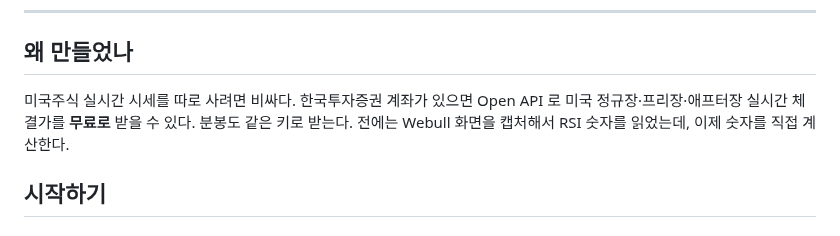
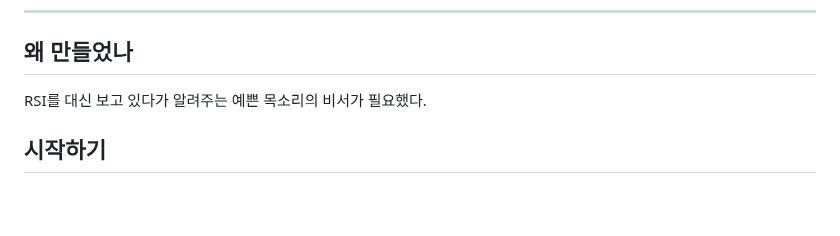
Before and after one commit to destory1984/koreainvestment_rsi_monitor, a Markdown page: README.md, the part around the change. Drawn GitHub-style; blank space fills up the shorter version.

Commit message:
README: add why-line about the RSI voice assistant
Co-Authored-By: Claude Opus 5.5 <noreply@anthropic.com>

```diff
--- a/README.md
+++ b/README.md
@@ -20,9 +20,7 @@
 
 ## 왜 만들었나
 
-미국주식 실시간 시세를 따로 사려면 비싸다. 한국투자증권 계좌가 있으면 Open API 로
-미국 정규장·프리장·애프터장 실시간 체결가를 **무료로** 받을 수 있다. 분봉도 같은 키로 받는다.
-전에는 Webull 화면을 캡처해서 RSI 숫자를 읽었는데, 이제 숫자를 직접 계산한다.
+RSI를 대신 보고 있다가 알려주는 예쁜 목소리의 비서가 필요했다.
 
 ## 시작하기
 
```
